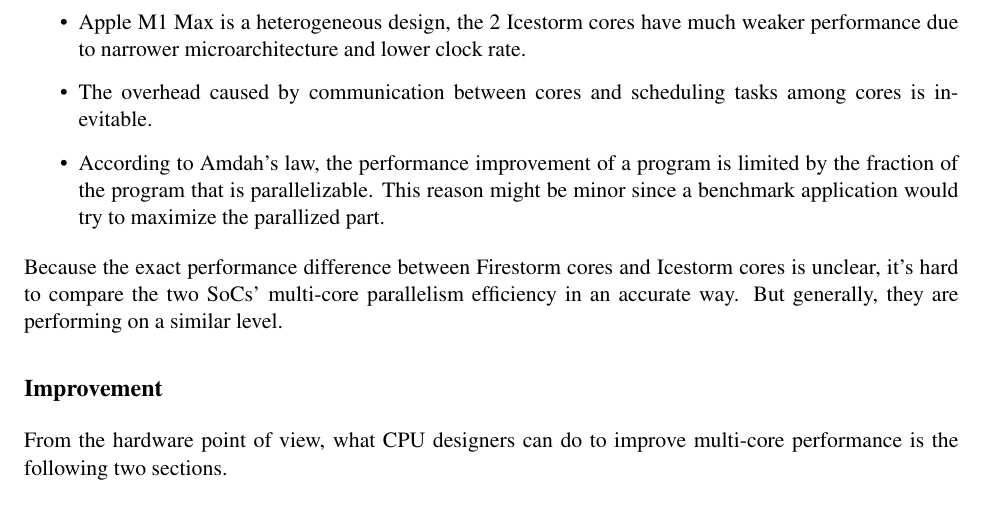
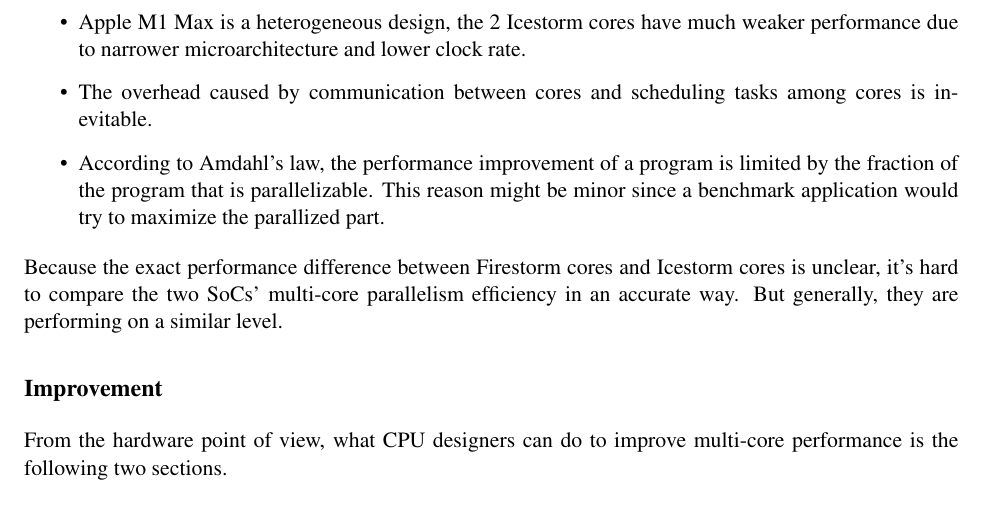
Before and after one commit to marxhxxx/S22_15618_Project, a LaTeX document (latex/ex4.tex): part of page 8 of 22, cut so that both start at the same text. Compiled offline with pdfLaTeX.

Commit message:
[fix]report typo

```diff
--- a/latex/ex4.tex
+++ b/latex/ex4.tex
@@ -146,7 +146,7 @@
     \item Cores are running at lower frequency compared to single core boost clock rate. Apple M1 Max Firestorm cores run at 3036MHz when all 4 cores in a single cluster are active which is lower than the single-core 3228MHz. i7-9750H 6-core boost frequency is 4.0GHz instead of 4.5GHz when only one core is boosted.
     \item Apple M1 Max is a heterogeneous design, the 2 Icestorm cores have much weaker performance due to narrower microarchitecture and lower clock rate.
     \item The overhead caused by communication between cores and scheduling tasks among cores is inevitable.
-    \item According to Amdah’s law,  the performance improvement of a program is limited by the fraction of the program that is parallelizable. This reason might be minor since a benchmark application would try to maximize the parallized part.
+    \item According to Amdahl’s law,  the performance improvement of a program is limited by the fraction of the program that is parallelizable. This reason might be minor since a benchmark application would try to maximize the parallized part.
 \end{itemize}
 Because the exact performance difference between Firestorm cores and Icestorm cores is unclear, it’s hard to compare the two SoCs' multi-core parallelism efficiency in an accurate way. But generally, they are performing on a similar level.
 \subsection*{Improvement}
```
Also changed, not shown: final_report.pdf.
